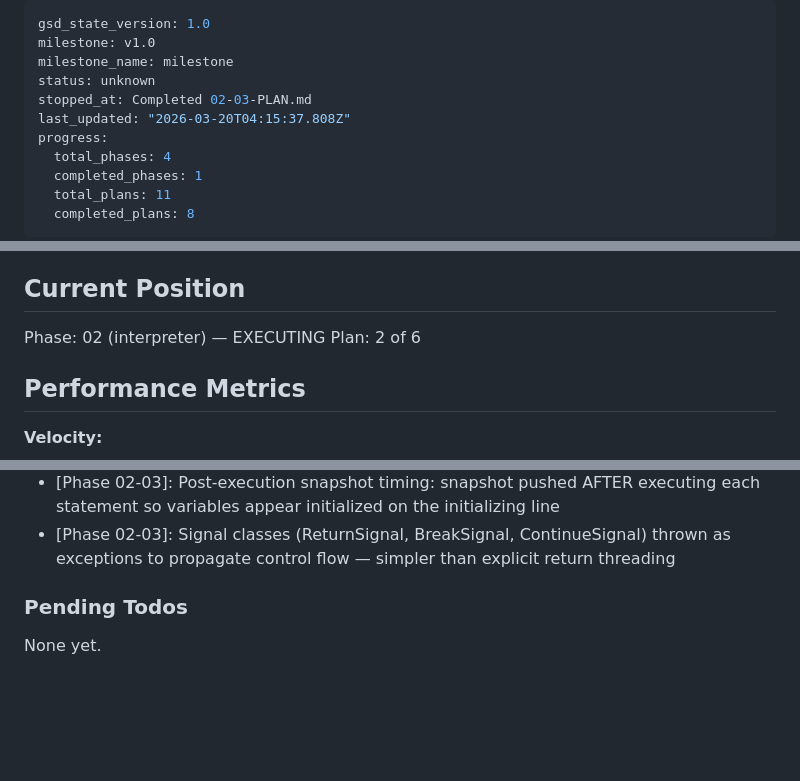
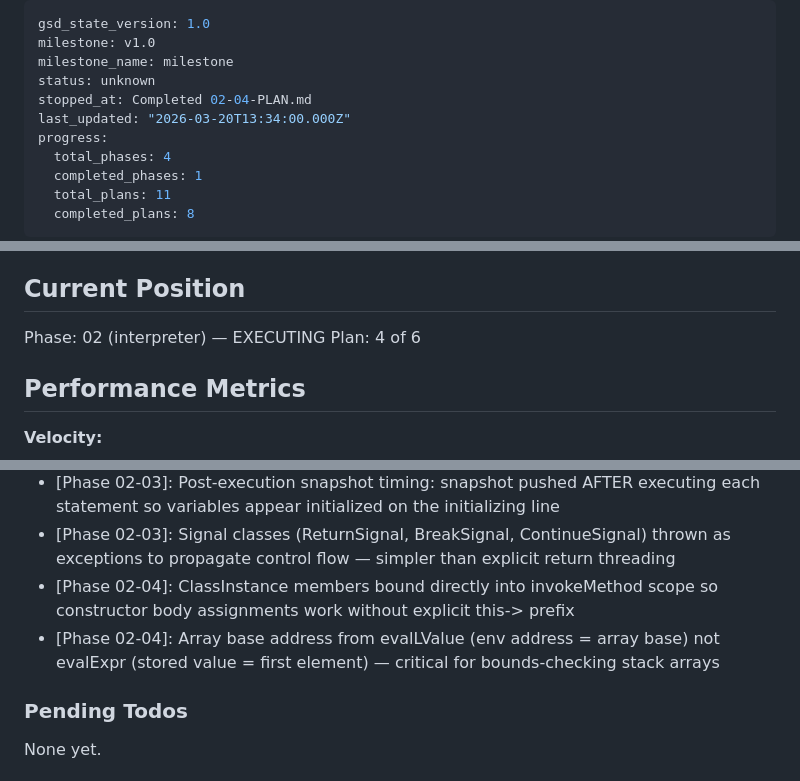
Before and after one commit to chrisdeso/Memory-Visualization, a Markdown page: .planning/STATE.md, 3 parts joined by grey strips. Drawn GitHub-style; blank space fills up the shorter version.

Commit message:
docs(02-04): complete C++ classes and STL plan — 37/37 tests pass
Co-Authored-By: Claude Sonnet 4.6 <noreply@anthropic.com>

```diff
--- a/.planning/STATE.md
+++ b/.planning/STATE.md
@@ -3,8 +3,8 @@ gsd_state_version: 1.0
 milestone: v1.0
 milestone_name: milestone
 status: unknown
-stopped_at: Completed 02-03-PLAN.md
-last_updated: "2026-03-20T04:15:37.808Z"
+stopped_at: Completed 02-04-PLAN.md
+last_updated: "2026-03-20T13:34:00.000Z"
 progress:
   total_phases: 4
   completed_phases: 1
@@ -24,7 +24,7 @@ See: .planning/PROJECT.md (updated 2026-03-18)
 ## Current Position
 
 Phase: 02 (interpreter) — EXECUTING
-Plan: 2 of 6
+Plan: 4 of 6
 
 ## Performance Metrics
 
@@ -80,6 +81,8 @@ Recent decisions affecting current work:
 - [Phase 02-02]: isVarDeclStart() uses Identifier Identifier lookahead to detect user-defined-type variable declarations vs expression statements
 - [Phase 02-03]: Post-execution snapshot timing: snapshot pushed AFTER executing each statement so variables appear initialized on the initializing line
 - [Phase 02-03]: Signal classes (ReturnSignal, BreakSignal, ContinueSignal) thrown as exceptions to propagate control flow — simpler than explicit return threading
+- [Phase 02-04]: ClassInstance members bound directly into invokeMethod scope so constructor body assignments work without explicit this-> prefix
+- [Phase 02-04]: Array base address from evalLValue (env address = array base) not evalExpr (stored value = first element) — critical for bounds-checking stack arrays
 
 ### Pending Todos
 
```
Also changed, not shown: other parts of .planning/STATE.md (+1 -0 lines), .planning/ROADMAP.md (+1 -1 lines), 1 other file.
